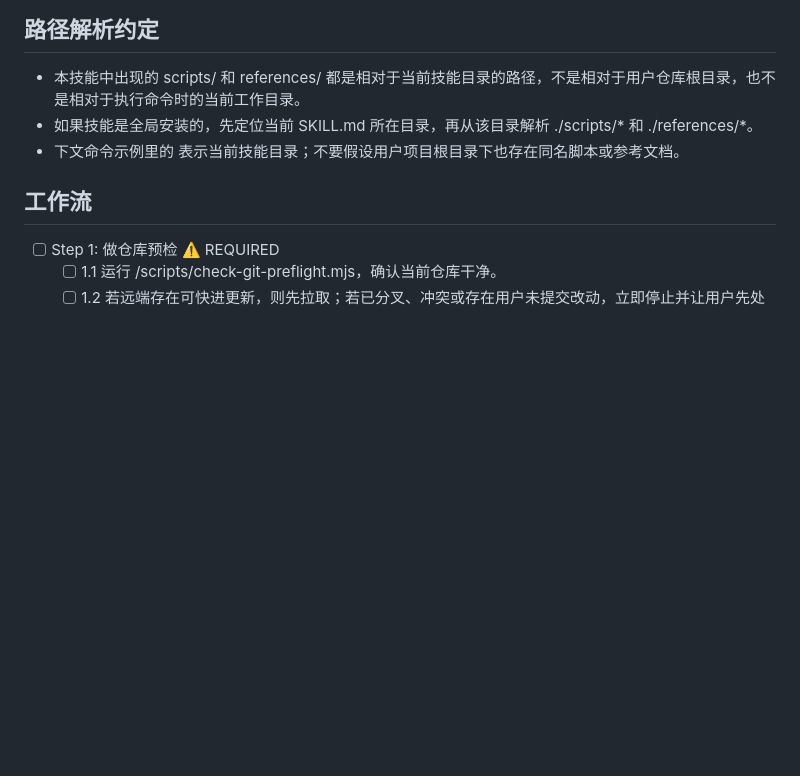
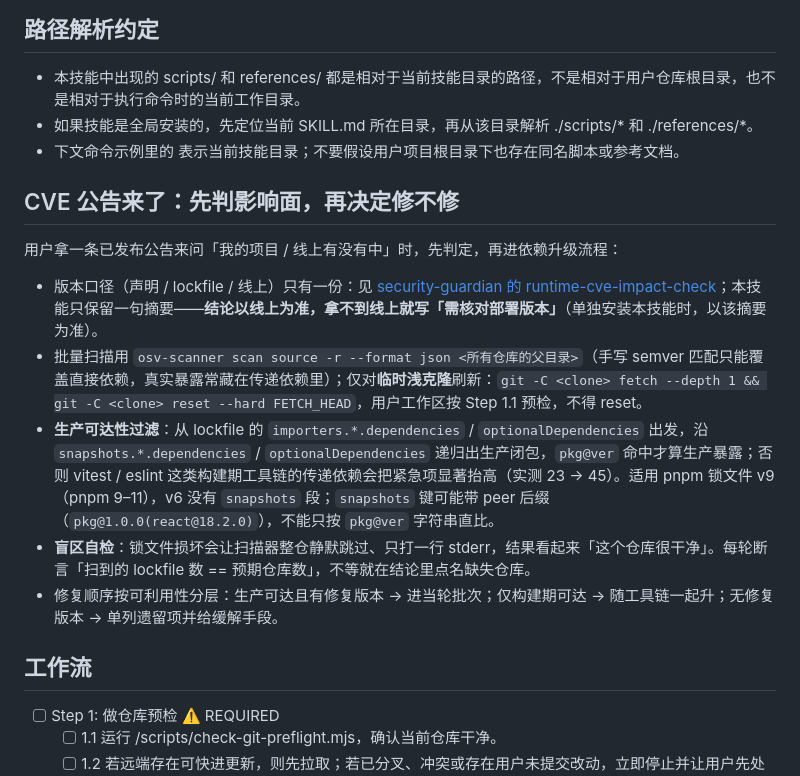
Before and after one commit to CaoMeiYouRen/cmyr-skills-agents, a Markdown page: skills/security-alert-remediator/SKILL.md, the part around the change. Drawn GitHub-style; blank space fills up the shorter version.

Commit message:
feat(security-alert-remediator): 补充公告影响面初筛与批量扫描口径
升级依赖前先判影响面：版本口径只保留一句摘要并链到 security-guardian 的
runtime-cve-impact-check，不重复维护同一套判据。

补批量处置特有部分：osv-scanner 扫全量仓库、生产闭包过滤（importer 级
dependencies + optionalDependencies，沿 snapshots 递归；适用锁文件 v9，
注意 peer 后缀）、锁文件损坏导致整仓静默跳过的盲区自检、按可利用性排序。
刷新浅克隆限定在临时克隆内，用户工作区仍走 Step 1.1 预检。

```diff
--- a/skills/security-alert-remediator/SKILL.md
+++ b/skills/security-alert-remediator/SKILL.md
@@ -15,6 +15,16 @@ metadata:
 - 本技能中出现的 scripts/ 和 references/ 都是相对于当前技能目录的路径，不是相对于用户仓库根目录，也不是相对于执行命令时的当前工作目录。
 - 如果技能是全局安装的，先定位当前 SKILL.md 所在目录，再从该目录解析 ./scripts/* 和 ./references/*。
 - 下文命令示例里的 <skill-dir> 表示当前技能目录；不要假设用户项目根目录下也存在同名脚本或参考文档。
+
+## CVE 公告来了：先判影响面，再决定修不修
+
+用户拿一条已发布公告来问「我的项目 / 线上有没有中」时，先判定，再进依赖升级流程：
+
+- 版本口径（声明 / lockfile / 线上）只有一份：见 [security-guardian 的 runtime-cve-impact-check](../security-guardian/references/runtime-cve-impact-check.md)；本技能只保留一句摘要——**结论以线上为准，拿不到线上就写「需核对部署版本」**（单独安装本技能时，以该摘要为准）。
+- 批量扫描用 `osv-scanner scan source -r --format json <所有仓库的父目录>`（手写 semver 匹配只能覆盖直接依赖，真实暴露常藏在传递依赖里）；仅对**临时浅克隆**刷新：`git -C <clone> fetch --depth 1 && git -C <clone> reset --hard FETCH_HEAD`，用户工作区按 Step 1.1 预检，不得 reset。
+- **生产可达性过滤**：从 lockfile 的 `importers.*.dependencies` / `optionalDependencies` 出发，沿 `snapshots.*.dependencies` / `optionalDependencies` 递归出生产闭包，`pkg@ver` 命中才算生产暴露；否则 vitest / eslint 这类构建期工具链的传递依赖会把紧急项显著抬高（实测 23 → 45）。适用 pnpm 锁文件 v9（pnpm 9–11），v6 没有 `snapshots` 段；`snapshots` 键可能带 peer 后缀（`pkg@1.0.0(react@18.2.0)`），不能只按 `pkg@ver` 字符串直比。
+- **盲区自检**：锁文件损坏会让扫描器整仓静默跳过、只打一行 stderr，结果看起来「这个仓库很干净」。每轮断言「扫到的 lockfile 数 == 预期仓库数」，不等就在结论里点名缺失仓库。
+- 修复顺序按可利用性分层：生产可达且有修复版本 → 进当轮批次；仅构建期可达 → 随工具链一起升；无修复版本 → 单列遗留项并给缓解手段。
 
 ## 工作流
 
```
